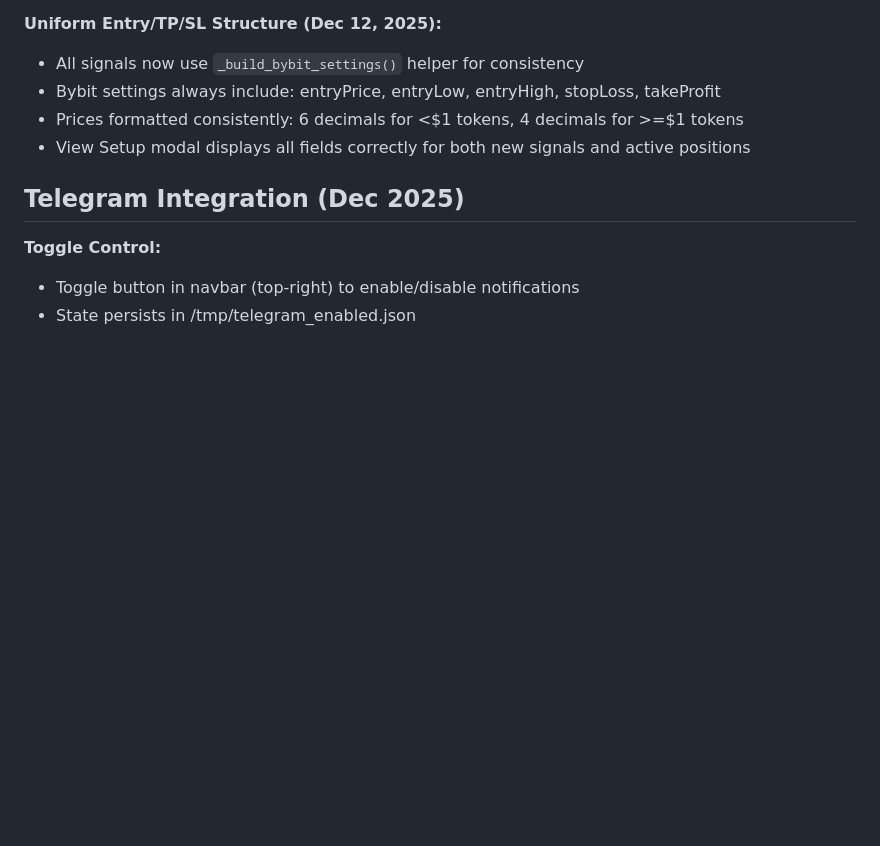
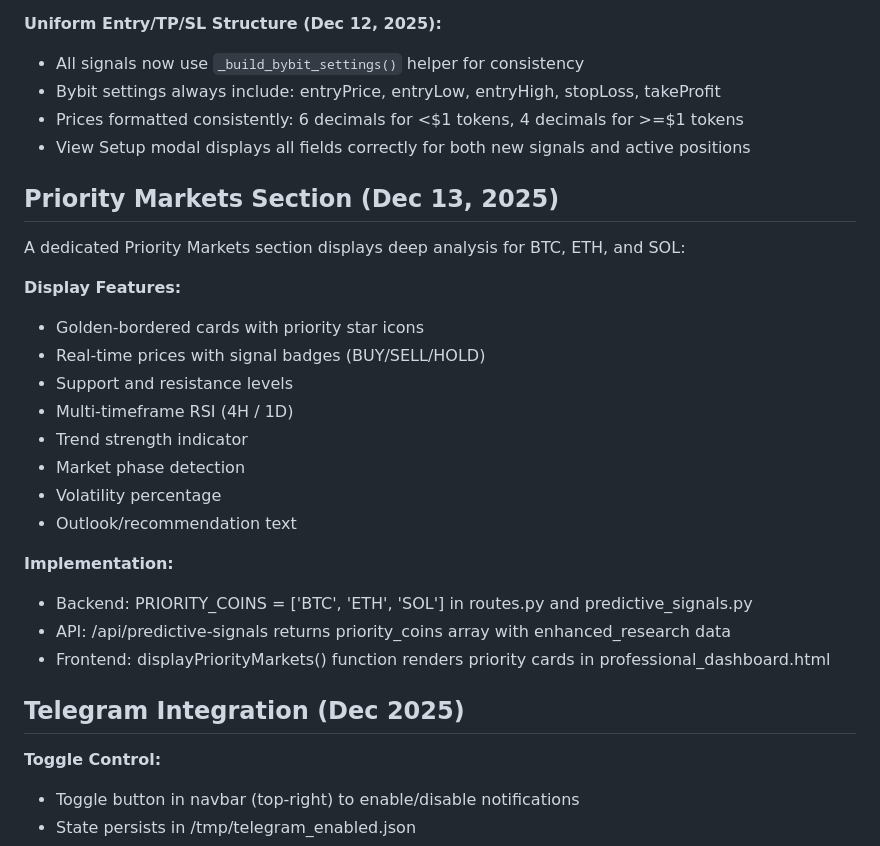
Before and after one commit to craftydeveloper/trademasternonict, a Markdown page: replit.md, the part around the change. Rendered like a GitHub page; blank space fills up the shorter version.

Commit message:
Add priority markets section with deep analysis for key cryptocurrencies
Add a new Priority Markets section to the dashboard, displaying detailed analysis for BTC, ETH, and SOL, including prices, signals, support/resistance, RSI, trend strength, market phase, volatility, and outlook.

Replit-Commit-Author: Agent
Replit-Commit-Session-Id: ca845efe-f459-46ce-b21e-fae2336efc53
Replit-Commit-Checkpoint-Type: full_checkpoint
Replit-Commit-Event-Id: 9616015b-825b-4d5f-874b-fb47da5ac07b
Replit-Commit-Screenshot-Url: https://storage.googleapis.com/screenshot-production-us-central1/0e5b96c4-2f88-4a24-b914-47f45bf827c4/ca845efe-f459-46ce-b21e-fae2336efc53/c0uQo8S
Replit-Helium-Checkpoint-Created: true

```diff
--- a/replit.md
+++ b/replit.md
@@ -67,6 +67,25 @@ The predictive signal system has been redesigned for long-term trading with pati
 - Prices formatted consistently: 6 decimals for <$1 tokens, 4 decimals for >=$1 tokens
 - View Setup modal displays all fields correctly for both new signals and active positions
 
+## Priority Markets Section (Dec 13, 2025)
+
+A dedicated Priority Markets section displays deep analysis for BTC, ETH, and SOL:
+
+**Display Features:**
+- Golden-bordered cards with priority star icons
+- Real-time prices with signal badges (BUY/SELL/HOLD)
+- Support and resistance levels
+- Multi-timeframe RSI (4H / 1D)
+- Trend strength indicator
+- Market phase detection
+- Volatility percentage
+- Outlook/recommendation text
+
+**Implementation:**
+- Backend: PRIORITY_COINS = ['BTC', 'ETH', 'SOL'] in routes.py and predictive_signals.py
+- API: /api/predictive-signals returns priority_coins array with enhanced_research data
+- Frontend: displayPriorityMarkets() function renders priority cards in professional_dashboard.html
+
 ## Telegram Integration (Dec 2025)
 
 **Toggle Control:**
```
